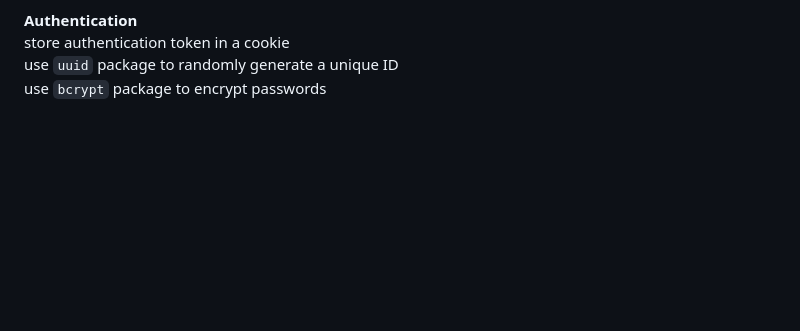
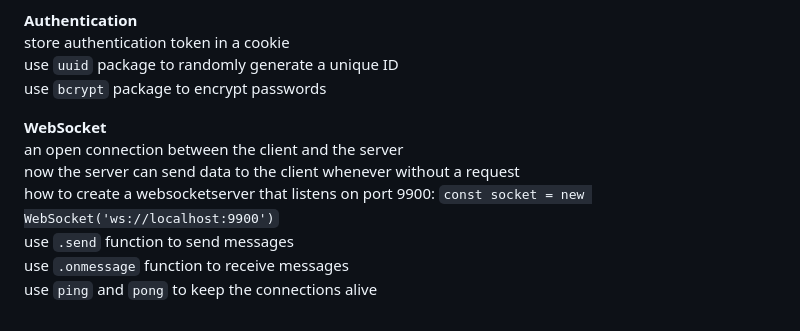
Before and after one commit to LTingey/startup, a Markdown page: README.md, the part around the change. GitHub-like rendering; blank space fills up the shorter version.

Commit message:
update notes up to Simon websocket

```diff
--- a/README.md
+++ b/README.md
@@ -338,3 +338,11 @@ store username, password, and hostname as environment variables on computer and
 store authentication token in a cookie \
 use `uuid` package to randomly generate a unique ID \
 use `bcrypt` package to encrypt passwords
+
+**WebSocket** \
+an open connection between the client and the server \
+now the server can send data to the client whenever without a request \
+how to create a websocketserver that listens on port 9900: `const socket = new WebSocket('ws://localhost:9900')` \
+use `.send` function to send messages \
+use `.onmessage` function to receive messages \
+use `ping` and `pong` to keep the connections alive
```
